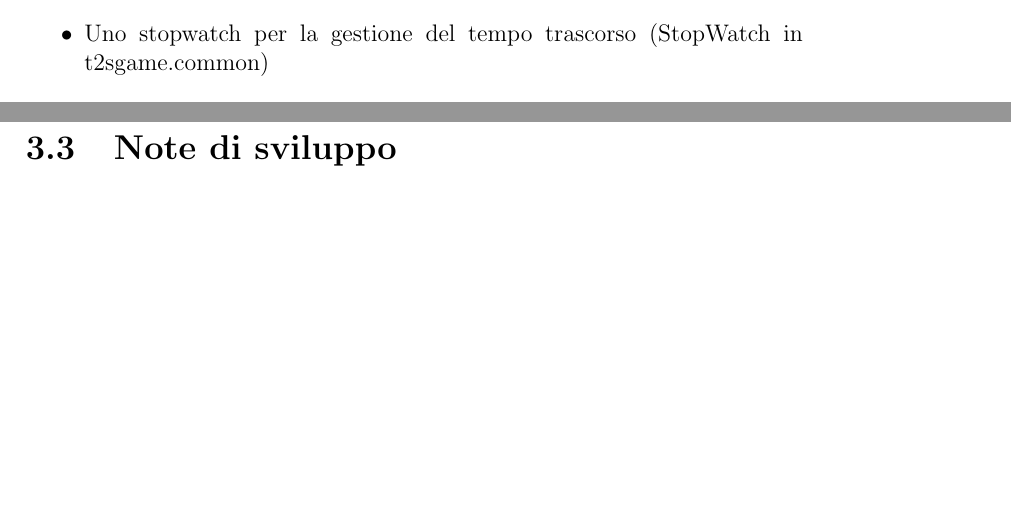
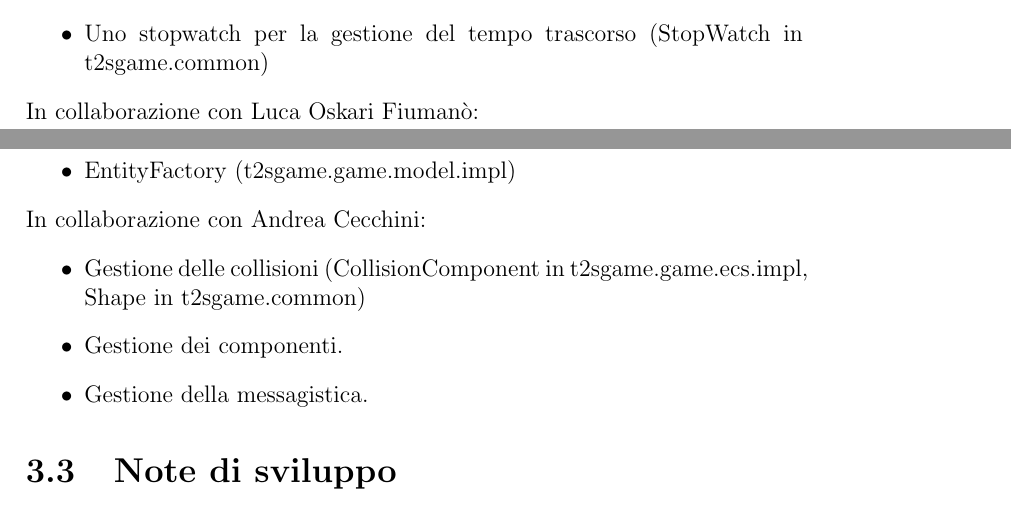
Before and after one commit to nicolodaddabbo/OOP22-t2s-game, a LaTeX document (report/13-template.tex): two parts of pages 33 and 34 of 40, joined at a grey line, cut so that both start at the same text, the shorter picture padded with empty space. Compiled offline with pdfLaTeX.

Commit message:
[REPORT] Added collaboration part

```diff
--- a/report/13-template.tex
+++ b/report/13-template.tex
@@ -552,6 +552,16 @@ In autonomia mi sono occupato di:
 \item Le implemtazioni delle collisioni (BaseCollisionComponent e ProjectileCollisionComponent in t2sgame.game.ecs.impl, Circle e Rectangle in t2sgame.common.shapes)
 \item Uno stopwatch per la gestione del tempo trascorso (StopWatch in t2sgame.common)
 \end{itemize}
+In collaborazione con Luca Oskari Fiumanò:
+\begin{itemize}
+	\item EntityFactory (t2sgame.game.model.impl)
+\end{itemize}
+In collaborazione con Andrea Cecchini:
+\begin{itemize}
+	\item Gestione delle collisioni (CollisionComponent in t2sgame.game.ecs.impl, Shape in t2sgame.common)
+	\item Gestione dei componenti.
+	\item Gestione della messagistica.
+\end{itemize}
 
 \section{Note di sviluppo}
 \subsection*{Cecchini Andrea}
```
Also changed, not shown: report/13-template.tex (10 more changed lines).
